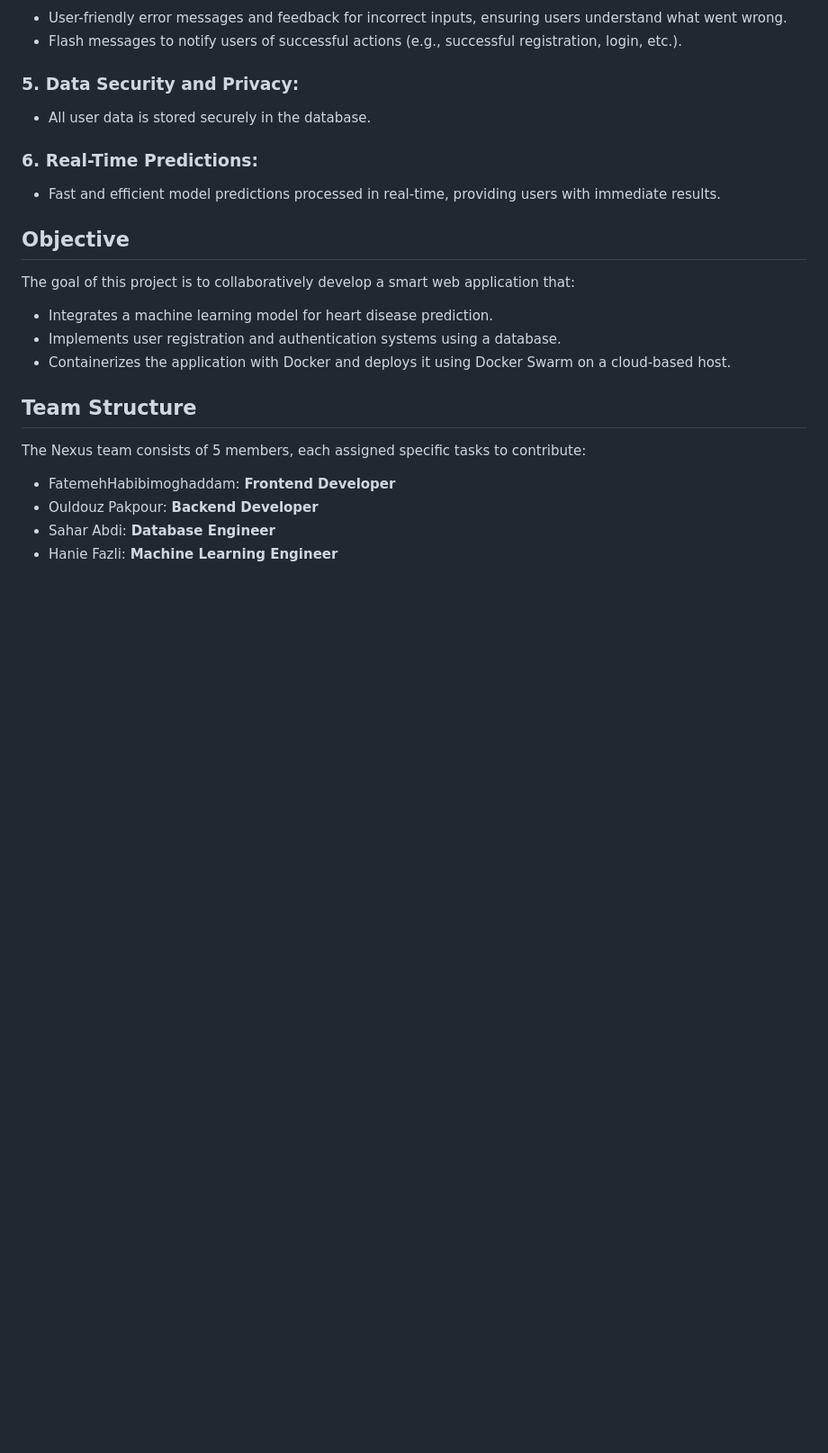
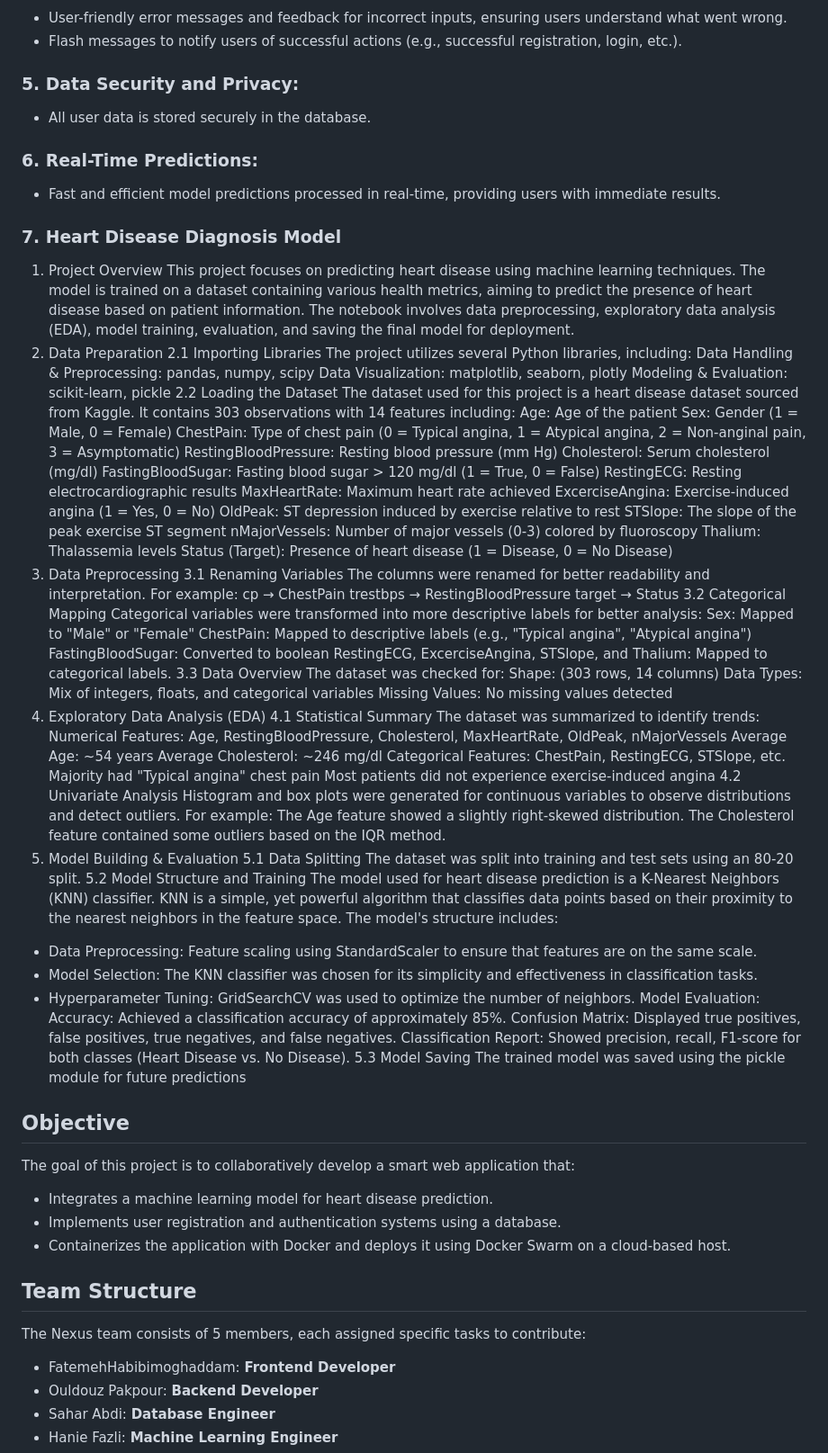
Before and after one commit to Ulduzpp/Smart_Web_Nexus, a Markdown page: README.md, the part around the change. Shown at 90% size. GitHub-like rendering; blank space fills up the shorter version.

```diff
--- a/README.md
+++ b/README.md
@@ -26,7 +26,76 @@ The Heart Disease Prediction Web Application is designed to help users assess th
 
 ### 6. Real-Time Predictions:
 - Fast and efficient model predictions processed in real-time, providing users with immediate results.
-
+### 7. Heart Disease Diagnosis Model
+1. Project Overview
+This project focuses on predicting heart disease using machine learning techniques. The model is trained on a dataset containing various health metrics, aiming to predict the presence of heart disease based on patient information. The notebook involves data preprocessing, exploratory data analysis (EDA), model training, evaluation, and saving the final model for deployment.
+2. Data Preparation
+2.1 Importing Libraries
+The project utilizes several Python libraries, including:
+Data Handling & Preprocessing: pandas, numpy, scipy
+Data Visualization: matplotlib, seaborn, plotly
+Modeling & Evaluation: scikit-learn, pickle
+2.2 Loading the Dataset
+The dataset used for this project is a heart disease dataset sourced from Kaggle. It contains 303 observations with 14 features including:
+Age: Age of the patient
+Sex: Gender (1 = Male, 0 = Female)
+ChestPain: Type of chest pain (0 = Typical angina, 1 = Atypical angina, 2 = Non-anginal pain, 3 = Asymptomatic)
+RestingBloodPressure: Resting blood pressure (mm Hg)
+Cholesterol: Serum cholesterol (mg/dl)
+FastingBloodSugar: Fasting blood sugar > 120 mg/dl (1 = True, 0 = False)
+RestingECG: Resting electrocardiographic results
+MaxHeartRate: Maximum heart rate achieved
+ExcerciseAngina: Exercise-induced angina (1 = Yes, 0 = No)
+OldPeak: ST depression induced by exercise relative to rest
+STSlope: The slope of the peak exercise ST segment
+nMajorVessels: Number of major vessels (0-3) colored by fluoroscopy
+Thalium: Thalassemia levels
+Status (Target): Presence of heart disease (1 = Disease, 0 = No Disease)
+3. Data Preprocessing
+3.1 Renaming Variables
+The columns were renamed for better readability and interpretation. For example:
+cp → ChestPain
+trestbps → RestingBloodPressure
+target → Status
+3.2 Categorical Mapping
+Categorical variables were transformed into more descriptive labels for better analysis:
+Sex: Mapped to "Male" or "Female"
+ChestPain: Mapped to descriptive labels (e.g., "Typical angina", "Atypical angina")
+FastingBloodSugar: Converted to boolean
+RestingECG, ExcerciseAngina, STSlope, and Thalium: Mapped to categorical labels.
+3.3 Data Overview
+The dataset was checked for:
+Shape: (303 rows, 14 columns)
+Data Types: Mix of integers, floats, and categorical variables
+Missing Values: No missing values detected
+4. Exploratory Data Analysis (EDA)
+4.1 Statistical Summary
+The dataset was summarized to identify trends:
+Numerical Features: Age, RestingBloodPressure, Cholesterol, MaxHeartRate, OldPeak, nMajorVessels
+Average Age: ~54 years
+Average Cholesterol: ~246 mg/dl
+Categorical Features: ChestPain, RestingECG, STSlope, etc.
+Majority had "Typical angina" chest pain
+Most patients did not experience exercise-induced angina
+4.2 Univariate Analysis
+Histogram and box plots were generated for continuous variables to observe distributions and detect outliers. For example:
+The Age feature showed a slightly right-skewed distribution.
+The Cholesterol feature contained some outliers based on the IQR method.
+5. Model Building & Evaluation
+5.1 Data Splitting
+The dataset was split into training and test sets using an 80-20 split.
+5.2 Model Structure and Training
+The model used for heart disease prediction is a K-Nearest Neighbors (KNN) classifier. KNN is a simple, yet powerful algorithm that classifies data points based on their proximity to the nearest neighbors in the feature space.
+The model's structure includes:
+- Data Preprocessing: Feature scaling using StandardScaler to ensure that features are on the same scale.
+- Model Selection: The KNN classifier was chosen for its simplicity and effectiveness in classification tasks.
+- Hyperparameter Tuning: GridSearchCV was used to optimize the number of neighbors.
+Model Evaluation:
+Accuracy: Achieved a classification accuracy of approximately 85%.
+Confusion Matrix: Displayed true positives, false positives, true negatives, and false negatives.
+Classification Report: Showed precision, recall, F1-score for both classes (Heart Disease vs. No Disease).
+5.3 Model Saving
+The trained model was saved using the pickle module for future predictions
 ## Objective
 
 The goal of this project is to collaboratively develop a smart web application that:
```
